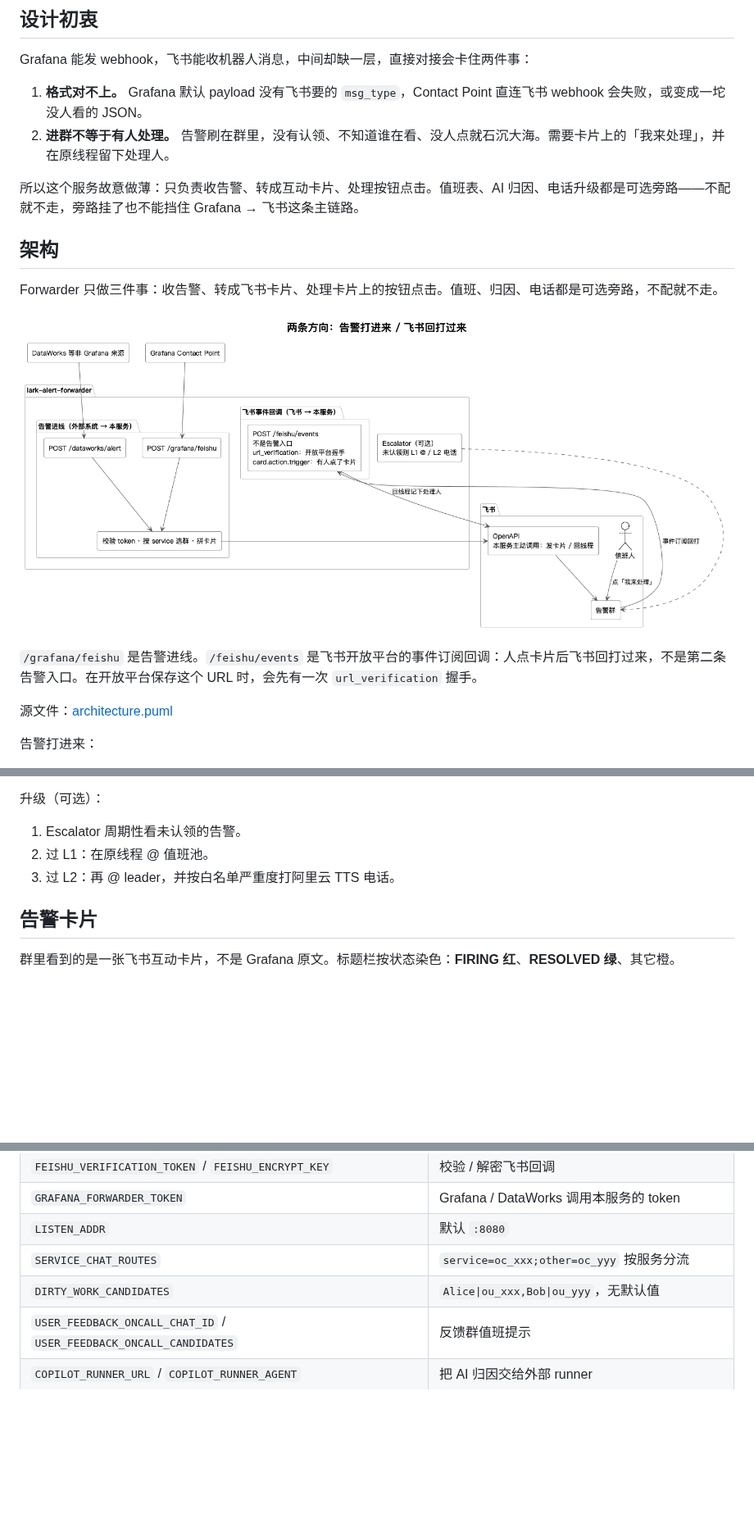
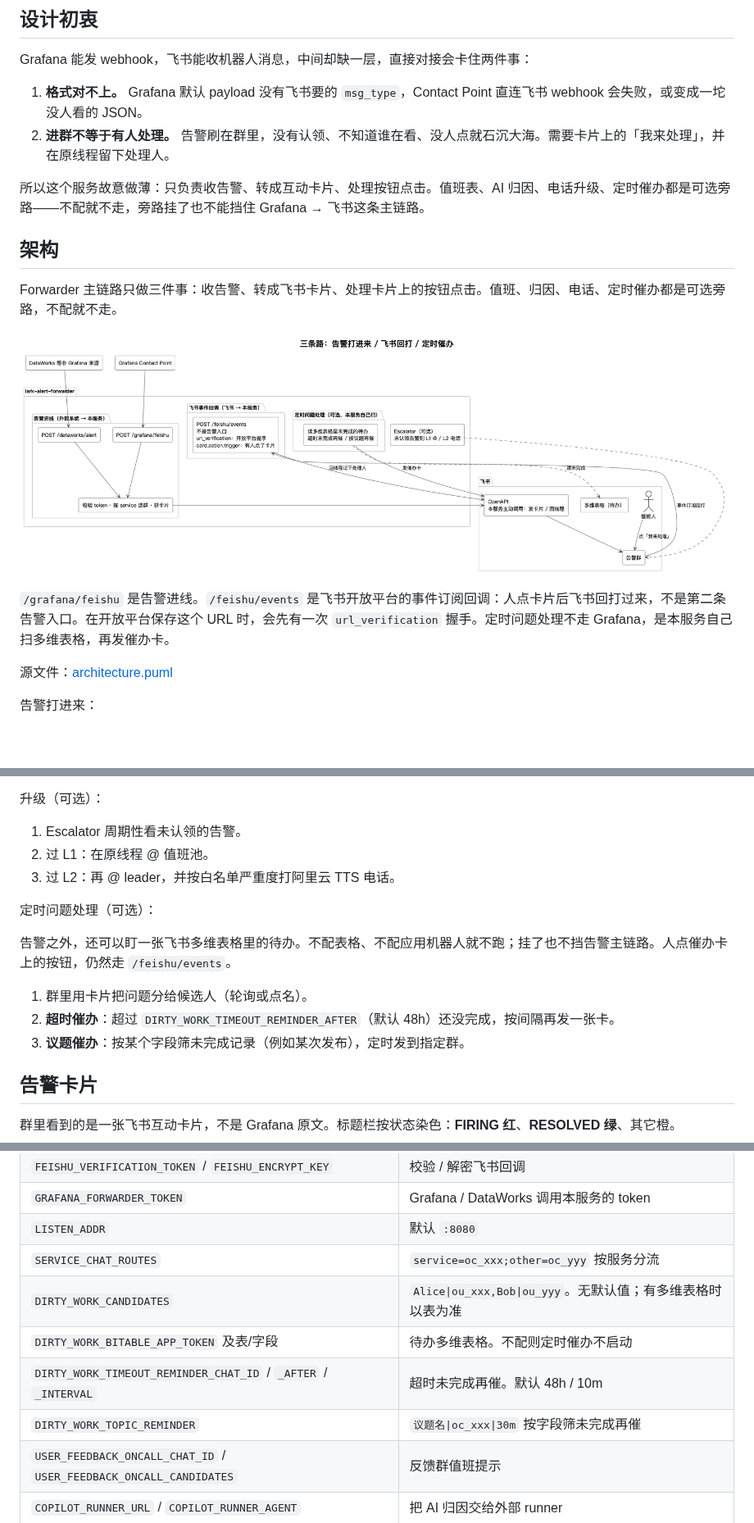
Before and after one commit to doctor-fun/lark-alert-forwarder, a Markdown page: README.zh-CN.md, 3 parts joined by grey strips. Shown at 82% size. Drawn GitHub-style; pictures changed too: docs/architecture.png; blank space fills up the shorter version.

```diff
--- a/README.zh-CN.md
+++ b/README.zh-CN.md
@@ -11,15 +11,15 @@ Grafana 能发 webhook，飞书能收机器人消息，中间却缺一层，直
 1. **格式对不上。** Grafana 默认 payload 没有飞书要的 `msg_type`，Contact Point 直连飞书 webhook 会失败，或变成一坨没人看的 JSON。
 2. **进群不等于有人处理。** 告警刷在群里，没有认领、不知道谁在看、没人点就石沉大海。需要卡片上的「我来处理」，并在原线程留下处理人。
 
-所以这个服务故意做薄：只负责收告警、转成互动卡片、处理按钮点击。值班表、AI 归因、电话升级都是可选旁路——不配就不走，旁路挂了也不能挡住 Grafana → 飞书这条主链路。
+所以这个服务故意做薄：只负责收告警、转成互动卡片、处理按钮点击。值班表、AI 归因、电话升级、定时催办都是可选旁路——不配就不走，旁路挂了也不能挡住 Grafana → 飞书这条主链路。
 
 ## 架构
 
-Forwarder 只做三件事：收告警、转成飞书卡片、处理卡片上的按钮点击。值班、归因、电话都是可选旁路，不配就不走。
+Forwarder 主链路只做三件事：收告警、转成飞书卡片、处理卡片上的按钮点击。值班、归因、电话、定时催办都是可选旁路，不配就不走。
 
 ![架构图](docs/architecture.png)
 
-`/grafana/feishu` 是告警进线。`/feishu/events` 是飞书开放平台的事件订阅回调：人点卡片后飞书回打过来，不是第二条告警入口。在开放平台保存这个 URL 时，会先有一次 `url_verification` 握手。
+`/grafana/feishu` 是告警进线。`/feishu/events` 是飞书开放平台的事件订阅回调：人点卡片后飞书回打过来，不是第二条告警入口。在开放平台保存这个 URL 时，会先有一次 `url_verification` 握手。定时问题处理不走 Grafana，是本服务自己扫多维表格，再发催办卡。
 
 源文件：[architecture.puml](docs/architecture.puml)
 
@@ -43,6 +43,14 @@ Forwarder 只做三件事：收告警、转成飞书卡片、处理卡片上的
 2. 过 L1：在原线程 @ 值班池。
 3. 过 L2：再 @ leader，并按白名单严重度打阿里云 TTS 电话。
 
+定时问题处理（可选）：
+
+告警之外，还可以盯一张飞书多维表格里的待办。不配表格、不配应用机器人就不跑；挂了也不挡告警主链路。人点催办卡上的按钮，仍然走 `/feishu/events`。
+
+1. 群里用卡片把问题分给候选人（轮询或点名）。
+2. **超时催办**：超过 `DIRTY_WORK_TIMEOUT_REMINDER_AFTER`（默认 48h）还没完成，按间隔再发一张卡。
+3. **议题催办**：按某个字段筛未完成记录（例如某次发布），定时发到指定群。
+
 ## 告警卡片
 
 群里看到的是一张飞书互动卡片，不是 Grafana 原文。标题栏按状态染色：**FIRING 红**、**RESOLVED 绿**、其它橙。
@@ -156,7 +165,10 @@ export GRAFANA_FORWARDER_TOKEN="change-me"
 | `GRAFANA_FORWARDER_TOKEN` | Grafana / DataWorks 调用本服务的 token |
 | `LISTEN_ADDR` | 默认 `:8080` |
 | `SERVICE_CHAT_ROUTES` | `service=oc_xxx;other=oc_yyy` 按服务分流 |
-| `DIRTY_WORK_CANDIDATES` | `Alice\|ou_xxx,Bob\|ou_yyy`，无默认值 |
+| `DIRTY_WORK_CANDIDATES` | `Alice\|ou_xxx,Bob\|ou_yyy`。无默认值；有多维表格时以表为准 |
+| `DIRTY_WORK_BITABLE_APP_TOKEN` 及表/字段 | 待办多维表格。不配则定时催办不启动 |
+| `DIRTY_WORK_TIMEOUT_REMINDER_CHAT_ID` / `_AFTER` / `_INTERVAL` | 超时未完成再催。默认 48h / 10m |
+| `DIRTY_WORK_TOPIC_REMINDER` | `议题名\|oc_xxx\|30m` 按字段筛未完成再催 |
 | `USER_FEEDBACK_ONCALL_CHAT_ID` / `USER_FEEDBACK_ONCALL_CANDIDATES` | 反馈群值班提示 |
 | `COPILOT_RUNNER_URL` / `COPILOT_RUNNER_AGENT` | 把 AI 归因交给外部 runner |
 | `COPILOT_RUNNER_COMMAND` | 未配 URL 时 fork 本地命令 |
```
Also changed, not shown: other parts of README.zh-CN.md (+1 -0 lines), README.md (+16 -4 lines), docs/architecture-en.png, 2 other files.
